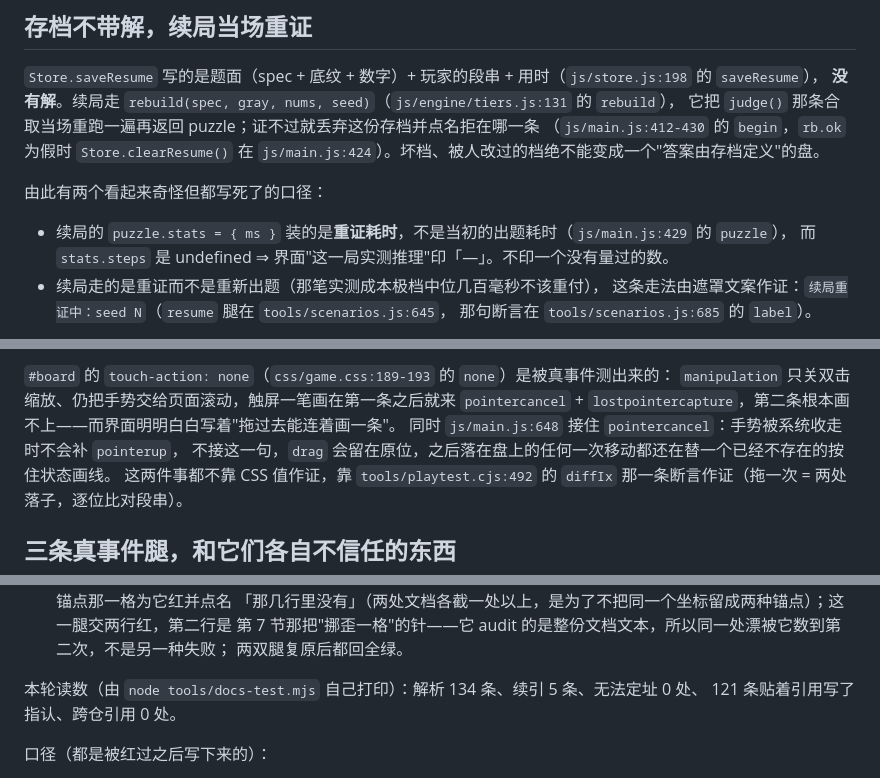
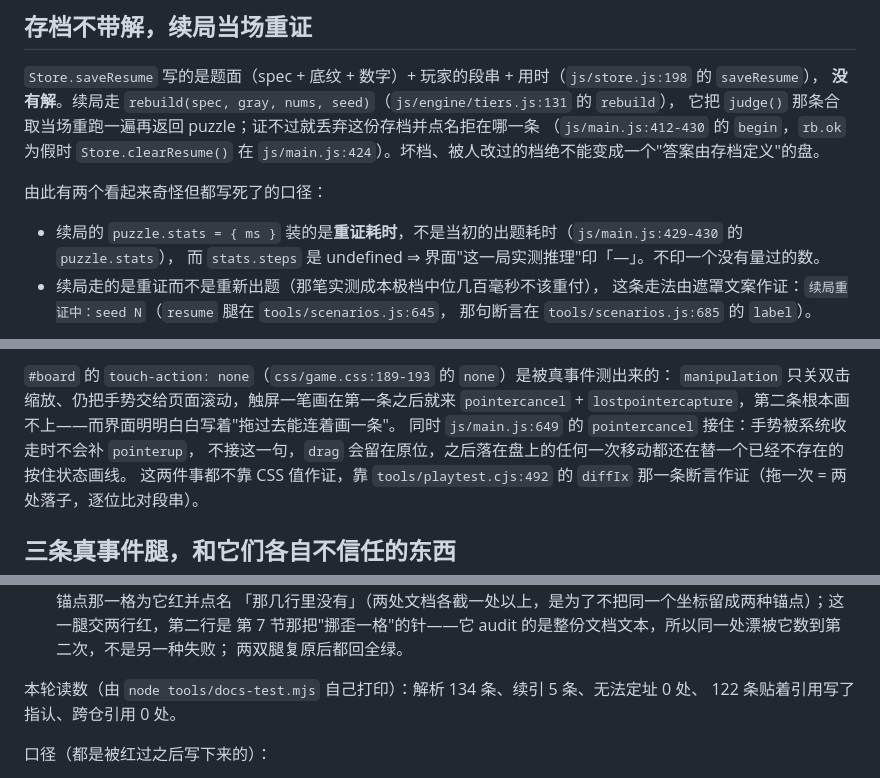
Before and after one commit to z-biz-game/z-biz-game-doublechoco-cos, a Markdown page: DESIGN.md, 3 parts joined by grey strips. Rendered like a GitHub page.

Commit message:
docs(doublechoco): 三处"绿着指隔壁/名字对不上主语"的引用重贴，带指认 121→122
普查器（`_scratch/fleet-linecount-census.py`，只读发布 main）之外，这一笔收的是三条我自己
上轮记下、但腿判不红的疑点——它们都是"在界内且非空行"，只是不再坐在主语那一行：

- `DESIGN.md` 的 `js/main.js:648` → `js/main.js:649` 的 `pointercancel`。
  648 是那三行注释的末行，`addEventListener('pointercancel', onPointerUp)` 实测在 649（`sed -n '646,649p'`）。
  旧写法是裸引用（名字与 `path:NN` 之间隔着"接住"），所以 D 锚点腿本来够不到它；改成「`path:NN` 的 `NAME`」
  之后这一格进了带指认的分母，往后漂一行就会红 —— 带指认 121→122 就是这一条。
- `DESIGN.md` 的 `js/main.js:429` 的 `puzzle` → `js/main.js:429-430` 的 `puzzle.stats`。
  那句说的是 `puzzle.stats = { ms }` 装重证耗时，赋值实测在 430（429 是 `puzzle = rb.puzzle;`）；
  锚点按最后一段 `stats` 认，430 那行在场。
- `README.md` 的 `js/engine/rules.js:144-152` 的 `golden` → 同段的 `OFFICIAL_SOLUTION`。
  144-152 里钉着的两个导出是 `OFFICIAL`（题面，144）与 `OFFICIAL_SOLUTION`（解答，152），
  `golden` 只出现在 151 的注释里；那句"钉成 …… 的 golden"说的是数组名，写的却是注释用词。
  `tools/engine-test.mjs:32` 的 `golden`（第 1 段那一句）不动：32 行原话里就有 golden。

抄写台账当场教了我一次：改完三条引用后台账红 `闸数到 122 · 文档写了 2 处：121`
（`README.md:97` 与 `DESIGN.md:266` 各抄一遍），逐处重贴 121→122 后 `LEG_RC=0`、`24/24 条闸绿`。

本地实测：`node tools/docs-test.mjs` rc=0；`bash tools/verify.sh` rc=0，末行 `=== ALL GREEN ===`。
远端这一腿仍不算验证（本仓 private，Actions 分钟额度那一层），所以只报本地链。

```diff
--- a/DESIGN.md
+++ b/DESIGN.md
@@ -142,7 +142,7 @@ B5（`tools/balance.mjs:130`）是天花板观测：10×10 每次真的抽 8 盘
 
 由此有两个看起来奇怪但都写死了的口径：
 
-- 续局的 `puzzle.stats = { ms }` 装的是**重证耗时**，不是当初的出题耗时（`js/main.js:429` 的 `puzzle`），
+- 续局的 `puzzle.stats = { ms }` 装的是**重证耗时**，不是当初的出题耗时（`js/main.js:429-430` 的 `puzzle.stats`），
   而 `stats.steps` 是 undefined ⇒ 界面"这一局实测推理"印「—」。不印一个没有量过的数。
 - 续局走的是重证而不是重新出题（那笔实测成本极档中位几百毫秒不该重付），
   这条走法由遮罩文案作证：`续局重证中：seed N`（`resume` 腿在 `tools/scenarios.js:645`，
@@ -179,7 +179,7 @@ seed 游标 `peekSeed`（`js/store.js:158`）是自增小整数，**默认种子
 `#board` 的 `touch-action: none`（`css/game.css:189-193` 的 `none`）是被真事件测出来的：
 `manipulation` 只关双击缩放、仍把手势交给页面滚动，触屏一笔画在第一条之后就来 `pointercancel` +
 `lostpointercapture`，第二条根本画不上——而界面明明白白写着"拖过去能连着画一条"。
-同时 `js/main.js:648` 接住 `pointercancel`：手势被系统收走时不会补 `pointerup`，
+同时 `js/main.js:649` 的 `pointercancel` 接住：手势被系统收走时不会补 `pointerup`，
 不接这一句，`drag` 会留在原位，之后落在盘上的任何一次移动都还在替一个已经不存在的按住状态画线。
 这两件事都不靠 CSS 值作证，靠 `tools/playtest.cjs:492` 的 `diffIx` 那一条断言作证（拖一次 = 两处落子，逐位比对段串）。
 
@@ -263,7 +263,7 @@ README / DESIGN 里每个数字后面都挂着 `文件:行号`。这句"行号
   两双腿复原后都回全绿。
 
 本轮读数（由 `node tools/docs-test.mjs` 自己打印）：解析 134 条、续引 5 条、无法定址 0 处、
-121 条贴着引用写了指认、跨仓引用 0 处。
+122 条贴着引用写了指认、跨仓引用 0 处。
 
 口径（都是被红过之后写下来的）：
 
```
Also changed, not shown: README.md (+2 -2 lines).
